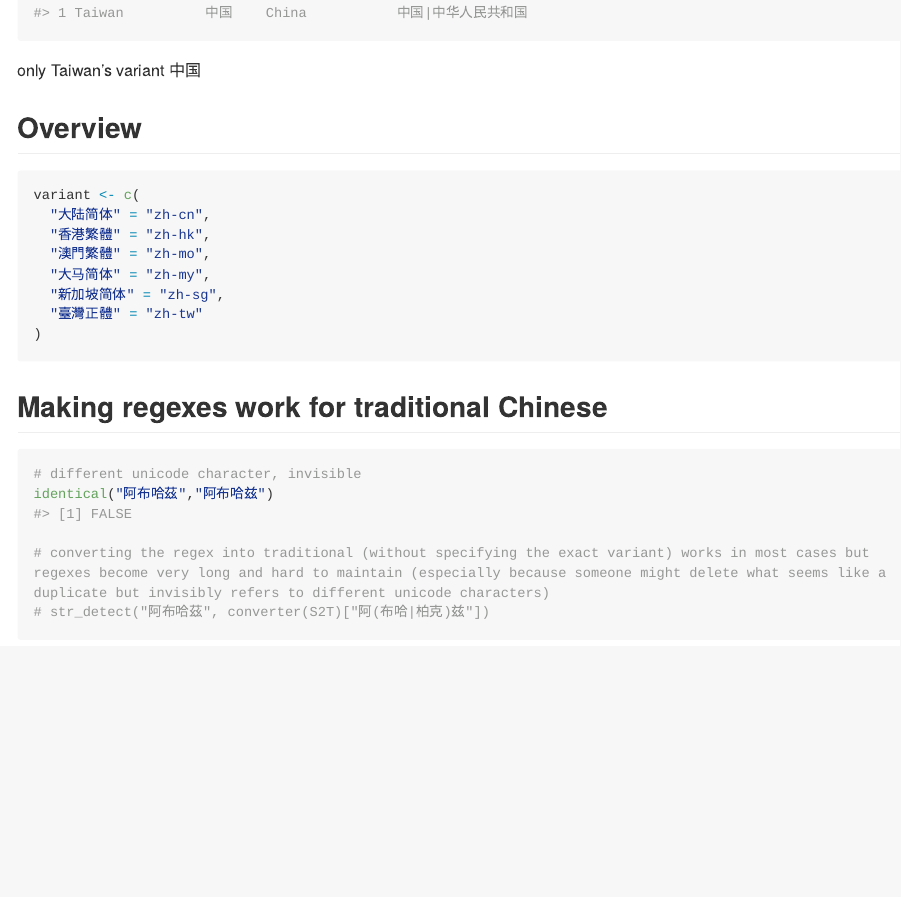
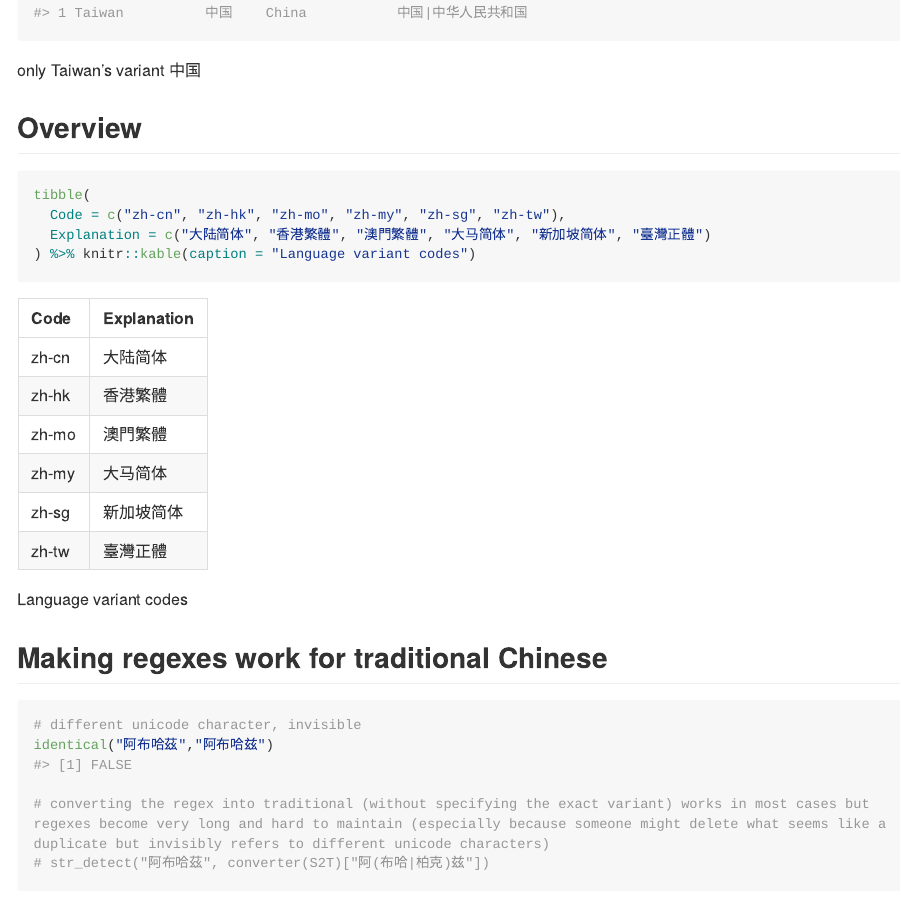
Before and after one commit to turbanisch/chinese-countryname-regex, an R Markdown document (README.Rmd): the page in a window 1100 px wide, from 3530 px down. The pictures show the output file README.md that the author committed with the source, drawn offline in the style of GitHub; long lines of code are wrapped.

Commit message:
format as table

````diff
--- a/README.Rmd
+++ b/README.Rmd
@@ -90,14 +90,10 @@ only Taiwan's variant 中国
 ## Overview
 
 ```{r}
-variant <- c(
-  "大陆简体" = "zh-cn",
-  "香港繁體" = "zh-hk",
-  "澳門繁體" = "zh-mo",
-  "大马简体" = "zh-my",
-  "新加坡简体" = "zh-sg",
-  "臺灣正體" = "zh-tw"
-)
+tibble(
+  Code = c("zh-cn", "zh-hk", "zh-mo", "zh-my", "zh-sg", "zh-tw"),
+  Explanation = c("大陆简体", "香港繁體", "澳門繁體", "大马简体", "新加坡简体", "臺灣正體")
+) %>% knitr::kable(caption = "Language variant codes")
 ```
 
 ## Making regexes work for traditional Chinese
````
Also changed, not shown: README.md.
